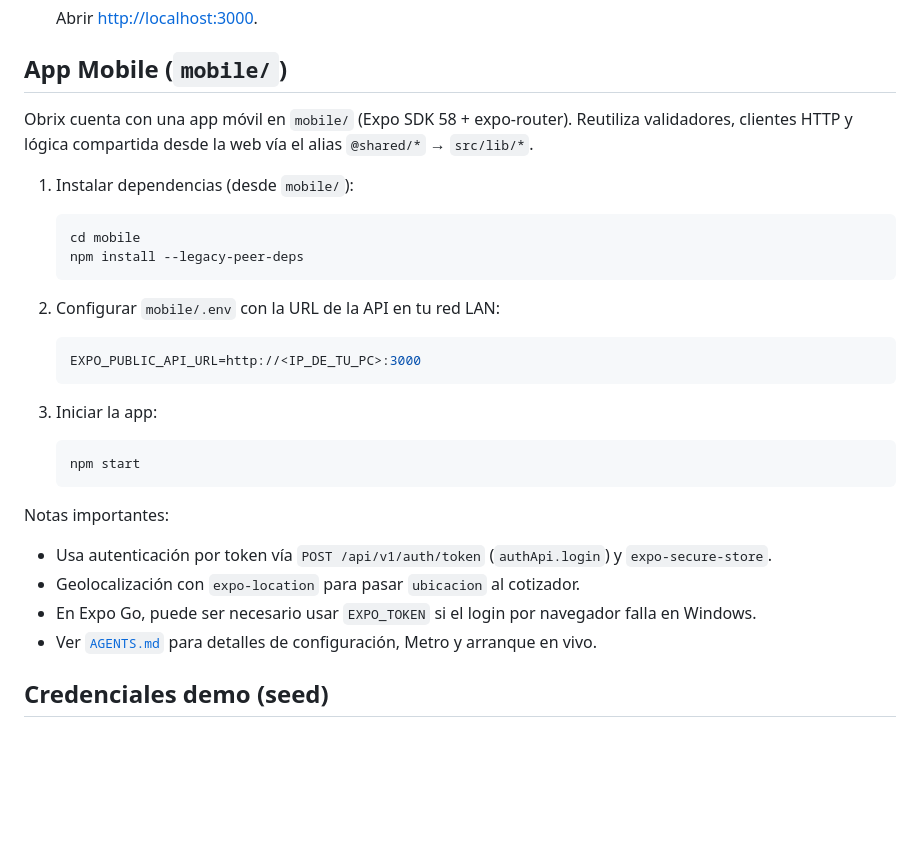
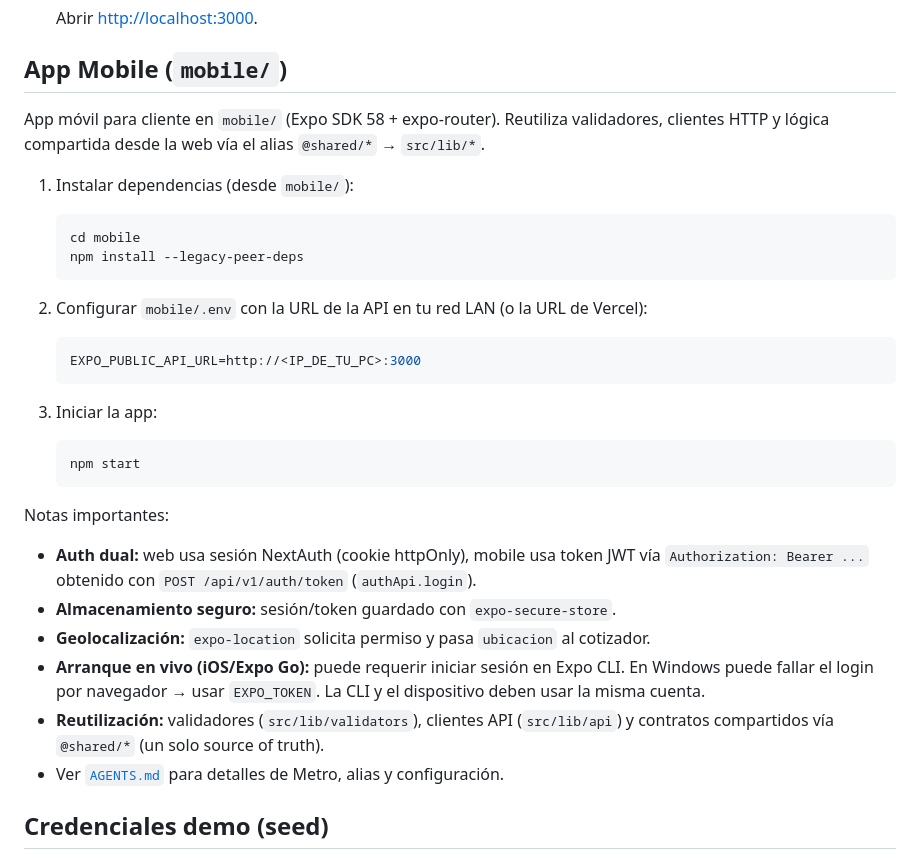
Before and after one commit to Eliasalen5/obrix, a Markdown page: README.md, the part around one of its changes. GitHub-like rendering; blank space fills up the shorter version.

````diff
--- a/README.md
+++ b/README.md
@@ -44,7 +44,7 @@ Web app + app mobile (Expo) donde el usuario describe lo que quiere hacer ("quie
 
 ## App Mobile (`mobile/`)
 
-Obrix cuenta con una app móvil en `mobile/` (Expo SDK 58 + expo-router). Reutiliza validadores, clientes HTTP y lógica compartida desde la web vía el alias `@shared/*` → `src/lib/*`.
+App móvil para cliente en `mobile/` (Expo SDK 58 + expo-router). Reutiliza validadores, clientes HTTP y lógica compartida desde la web vía el alias `@shared/*` → `src/lib/*`.
 
 1. Instalar dependencias (desde `mobile/`):
 
@@ -53,7 +53,7 @@ Obrix cuenta con una app móvil en `mobile/` (Expo SDK 58 + expo-router). Reutil
    npm install --legacy-peer-deps
    ```
 
-2. Configurar `mobile/.env` con la URL de la API en tu red LAN:
+2. Configurar `mobile/.env` con la URL de la API en tu red LAN (o la URL de Vercel):
 
    ```env
    EXPO_PUBLIC_API_URL=http://<IP_DE_TU_PC>:3000
@@ -66,10 +66,12 @@ Obrix cuenta con una app móvil en `mobile/` (Expo SDK 58 + expo-router). Reutil
    ```
 
 Notas importantes:
-- Usa autenticación por token vía `POST /api/v1/auth/token` (`authApi.login`) y `expo-secure-store`.
-- Geolocalización con `expo-location` para pasar `ubicacion` al cotizador.
-- En Expo Go, puede ser necesario usar `EXPO_TOKEN` si el login por navegador falla en Windows.
-- Ver [`AGENTS.md`](./AGENTS.md) para detalles de configuración, Metro y arranque en vivo.
+- **Auth dual:** web usa sesión NextAuth (cookie httpOnly), mobile usa token JWT vía `Authorization: Bearer ...` obtenido con `POST /api/v1/auth/token` (`authApi.login`).
+- **Almacenamiento seguro:** sesión/token guardado con `expo-secure-store`.
+- **Geolocalización:** `expo-location` solicita permiso y pasa `ubicacion` al cotizador.
+- **Arranque en vivo (iOS/Expo Go):** puede requerir iniciar sesión en Expo CLI. En Windows puede fallar el login por navegador → usar `EXPO_TOKEN`. La CLI y el dispositivo deben usar la misma cuenta.
+- **Reutilización:** validadores (`src/lib/validators`), clientes API (`src/lib/api`) y contratos compartidos vía `@shared/*` (un solo source of truth).
+- Ver [`AGENTS.md`](./AGENTS.md) para detalles de Metro, alias y configuración.
 
 ## Credenciales demo (seed)
 
````
Also changed, not shown: other parts of README.md (+15 -9 lines).
